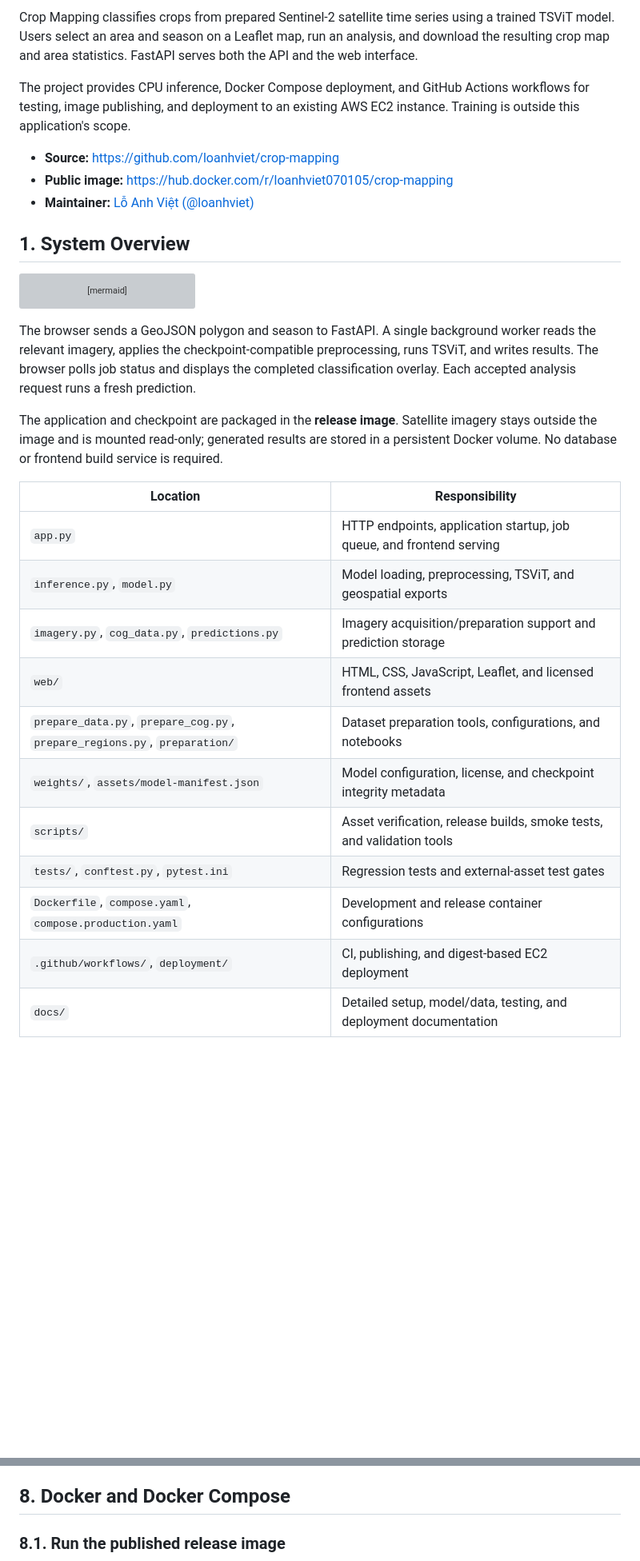
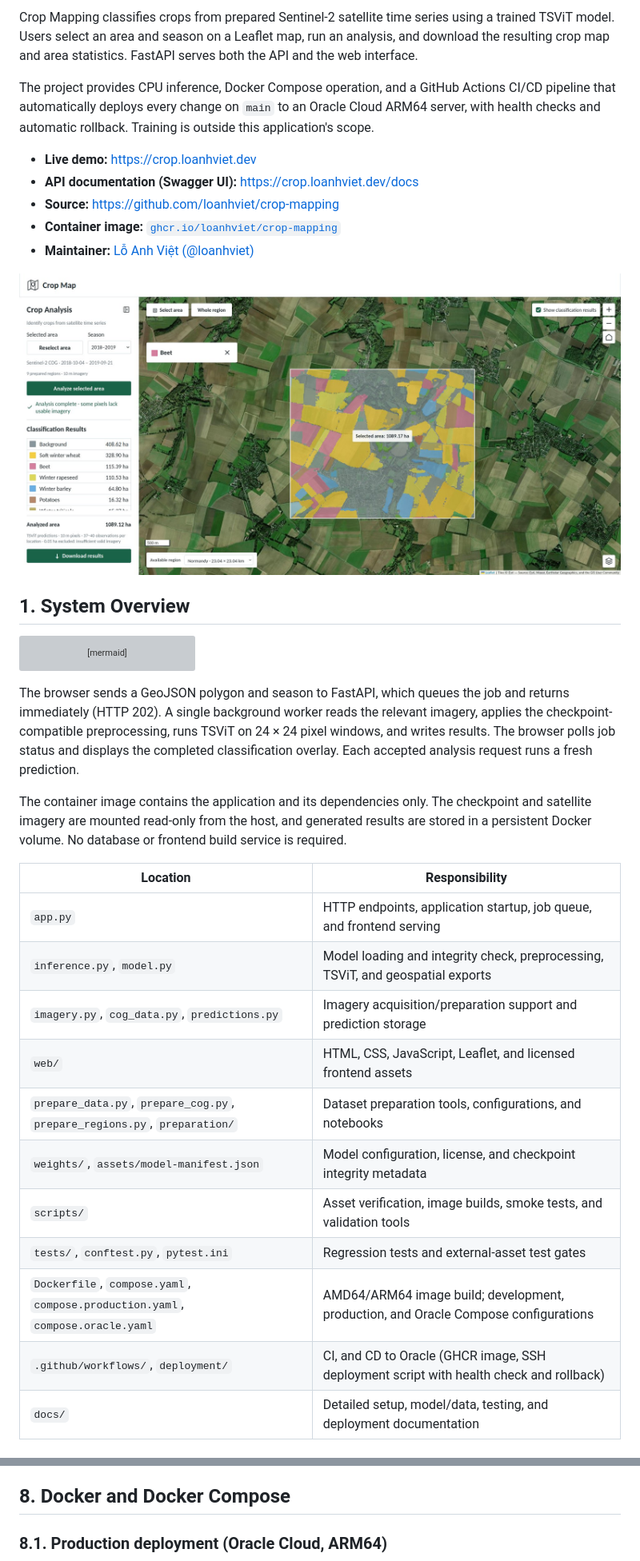
Before and after one commit to loanhviet/crop-mapping, a Markdown page: README.md, 2 parts joined by grey strips. Shown: that part at 80% size. Drawn GitHub-style; pictures changed too: docs/images/crop-mapping-ui.jpg (added); blank space fills up the shorter version; grey boxes are pictures that could not be loaded.

````diff
--- a/README.md
+++ b/README.md
@@ -2,11 +4,15 @@
 
 Crop Mapping classifies crops from prepared Sentinel-2 satellite time series using a trained TSViT model. Users select an area and season on a Leaflet map, run an analysis, and download the resulting crop map and area statistics. FastAPI serves both the API and the web interface.
 
-The project provides CPU inference, Docker Compose deployment, and GitHub Actions workflows for testing, image publishing, and deployment to an existing AWS EC2 instance. Training is outside this application's scope.
+The project provides CPU inference, Docker Compose operation, and a GitHub Actions CI/CD pipeline that automatically deploys every change on `main` to an Oracle Cloud ARM64 server, with health checks and automatic rollback. Training is outside this application's scope.
 
+- **Live demo:** https://crop.loanhviet.dev
+- **API documentation (Swagger UI):** https://crop.loanhviet.dev/docs
 - **Source:** https://github.com/loanhviet/crop-mapping
-- **Public image:** https://hub.docker.com/r/loanhviet070105/crop-mapping
+- **Container image:** [`ghcr.io/loanhviet/crop-mapping`](https://github.com/loanhviet/crop-mapping/pkgs/container/crop-mapping)
 - **Maintainer:** [Lỗ Anh Việt (@loanhviet)](https://github.com/loanhviet)
+
+![Crop Mapping web interface: TSViT crop classification of a 1,089 ha area in Normandy with per-class area statistics](docs/images/crop-mapping-ui.jpg)
 
 ## 1. System Overview
 
@@ -20,22 +26,22 @@ flowchart LR
     Results --> UI
 ```
 
-The browser sends a GeoJSON polygon and season to FastAPI. A single background worker reads the relevant imagery, applies the checkpoint-compatible preprocessing, runs TSViT, and writes results. The browser polls job status and displays the completed classification overlay. Each accepted analysis request runs a fresh prediction.
+The browser sends a GeoJSON polygon and season to FastAPI, which queues the job and returns immediately (HTTP 202). A single background worker reads the relevant imagery, applies the checkpoint-compatible preprocessing, runs TSViT on 24 × 24 pixel windows, and writes results. The browser polls job status and displays the completed classification overlay. Each accepted analysis request runs a fresh prediction.
 
-The application and checkpoint are packaged in the **release image**. Satellite imagery stays outside the image and is mounted read-only; generated results are stored in a persistent Docker volume. No database or frontend build service is required.
+The container image contains the application and its dependencies only. The checkpoint and satellite imagery are mounted read-only from the host, and generated results are stored in a persistent Docker volume. No database or frontend build service is required.
 
 | Location | Responsibility |
 | --- | --- |
 | `app.py` | HTTP endpoints, application startup, job queue, and frontend serving |
-| `inference.py`, `model.py` | Model loading, preprocessing, TSViT, and geospatial exports |
+| `inference.py`, `model.py` | Model loading and integrity check, preprocessing, TSViT, and geospatial exports |
 | `imagery.py`, `cog_data.py`, `predictions.py` | Imagery acquisition/preparation support and prediction storage |
 | `web/` | HTML, CSS, JavaScript, Leaflet, and licensed frontend assets |
 | `prepare_data.py`, `prepare_cog.py`, `prepare_regions.py`, `preparation/` | Dataset preparation tools, configurations, and notebooks |
 | `weights/`, `assets/model-manifest.json` | Model configuration, license, and checkpoint integrity metadata |
-| `scripts/` | Asset verification, release builds, smoke tests, and validation tools |
+| `scripts/` | Asset verification, image builds, smoke tests, and validation tools |
 | `tests/`, `conftest.py`, `pytest.ini` | Regression tests and external-asset test gates |
-| `Dockerfile`, `compose.yaml`, `compose.production.yaml` | Development and release container configurations |
-| `.github/workflows/`, `deployment/` | CI, publishing, and digest-based EC2 deployment |
+| `Dockerfile`, `compose.yaml`, `compose.production.yaml`, `compose.oracle.yaml` | AMD64/ARM64 image build; development, production, and Oracle Compose configurations |
+| `.github/workflows/`, `deployment/` | CI, and CD to Oracle (GHCR image, SSH deployment script with health check and rollback) |
 | `docs/` | Detailed setup, model/data, testing, and deployment documentation |
 
 ## 2. Environment
@@ -233,5 +239,5 @@ An analysis request contains `patch_id`, `season`, and `geometry`: a closed WGS8
 
 ## 8. Docker and Docker Compose
 
-### 8.1. Run the published release image
+### 8.1. Production deployment (Oracle Cloud, ARM64)
 
````
Also changed, not shown: other parts of README.md (+66 -53 lines), docs/CD.md (+1 -1 lines).
